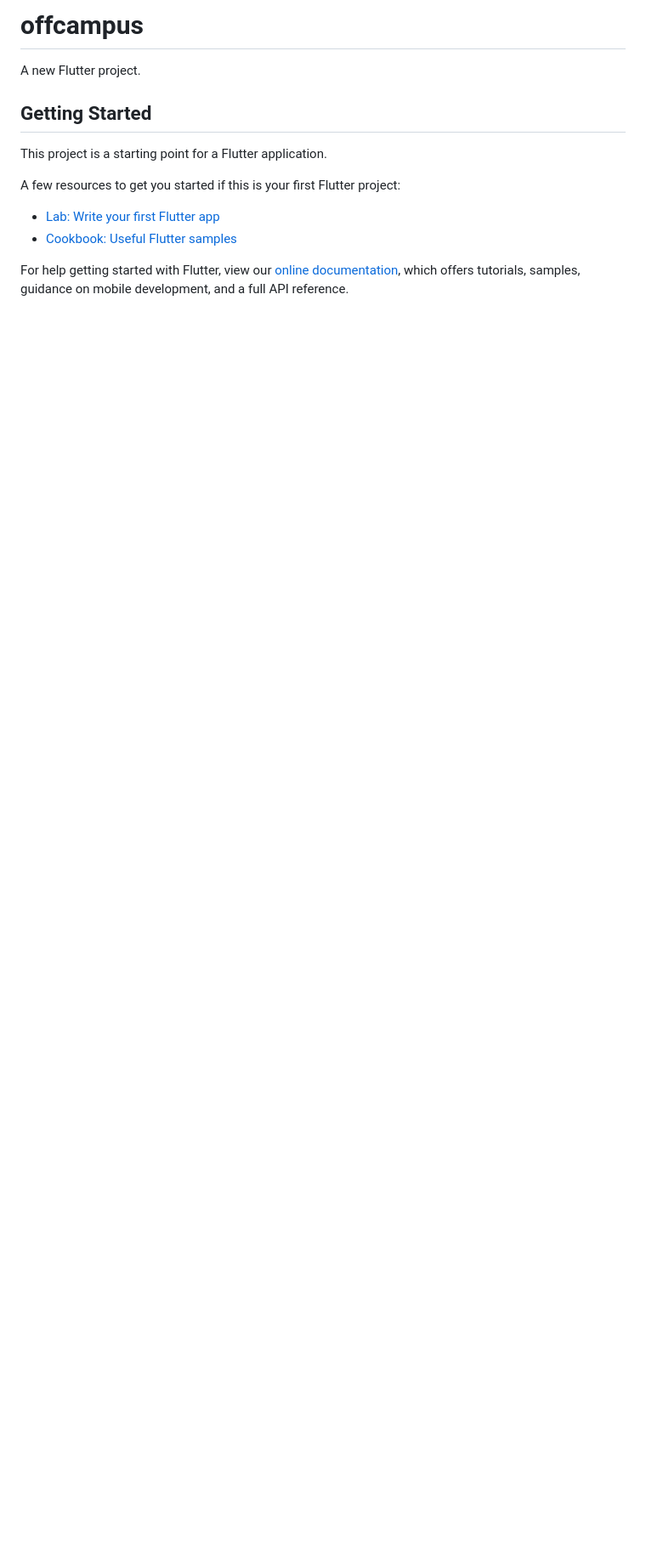
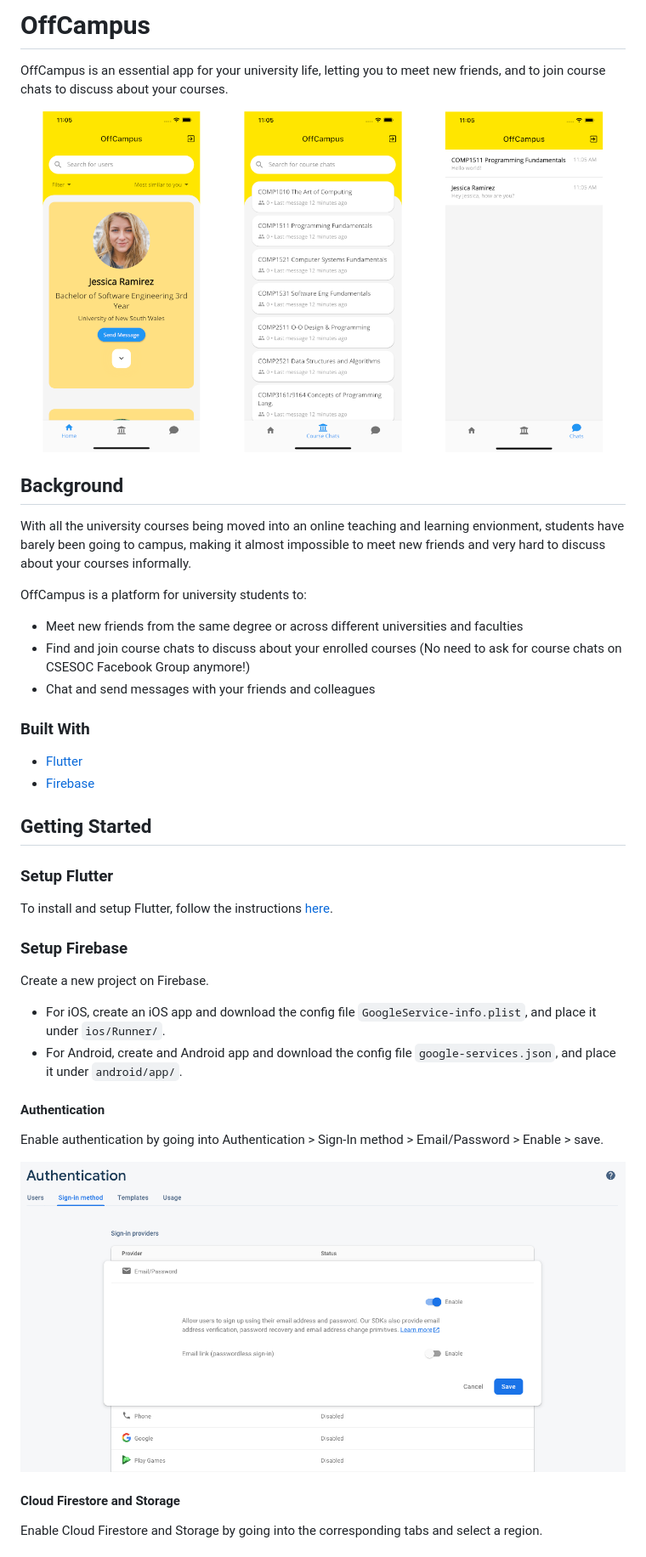
Before and after one commit to zeshuaro/off-campus, a Markdown page: README.md, the part around the change printed below. Shown: that part at 85% size. GitHub-like rendering; pictures changed too: images/firebase_auth.png (added), images/screenshots.png (added); blank space fills up the shorter version.

Commit message:
Update/readme (#48)
* Update readme

* Add screenshots

* Add credits

* Update readme

* Update readme

```diff
--- a/README.md
+++ b/README.md
@@ -1,16 +1,44 @@
-# offcampus
+# OffCampus
 
-A new Flutter project.
+OffCampus is an essential app for your university life, letting you to meet new friends, and to join course chats to discuss about your courses.
+
+![OffCampus screenshots](images/screenshots.png)
+
+## Background
+
+With all the university courses being moved into an online teaching and learning envionment, students have barely been going to campus, making it almost impossible to meet new friends and very hard to discuss about your courses informally.
+
+OffCampus is a platform for university students to:
+
+- Meet new friends from the same degree or across different universities and faculties
+- Find and join course chats to discuss about your enrolled courses (No need to ask for course chats on CSESOC Facebook Group anymore!)
+- Chat and send messages with your friends and colleagues
+
+### Built With
+
+- [Flutter](https://flutter.dev/)
+- [Firebase](https://firebase.google.com/)
 
 ## Getting Started
 
-This project is a starting point for a Flutter application.
+### Setup Flutter
 
-A few resources to get you started if this is your first Flutter project:
+To install and setup Flutter, follow the instructions [here](https://flutter.dev/docs/get-started/install).
 
-- [Lab: Write your first Flutter app](https://flutter.dev/docs/get-started/codelab)
-- [Cookbook: Useful Flutter samples](https://flutter.dev/docs/cookbook)
+### Setup Firebase
 
-For help getting started with Flutter, view our
-[online documentation](https://flutter.dev/docs), which offers tutorials,
-samples, guidance on mobile development, and a full API reference.
+Create a new project on Firebase.
+
+- For iOS, create an iOS app and download the config file `GoogleService-info.plist`, and place it under `ios/Runner/`.
+- For Android, create and Android app and download the config file `google-services.json`, and place it under `android/app/`.
+
+#### Authentication
+
+Enable authentication by going into Authentication > Sign-In method > Email/Password > Enable > save.
+
+![Firebase authentication setup](images/firebase_auth.png)
+
+#### Cloud Firestore and Storage
+
+Enable Cloud Firestore and Storage by going into the corresponding tabs and select a region.
+
```
Also changed, not shown: other parts of README.md (+57 -0 lines).
